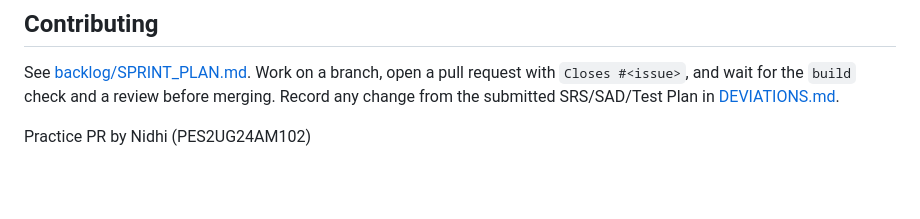
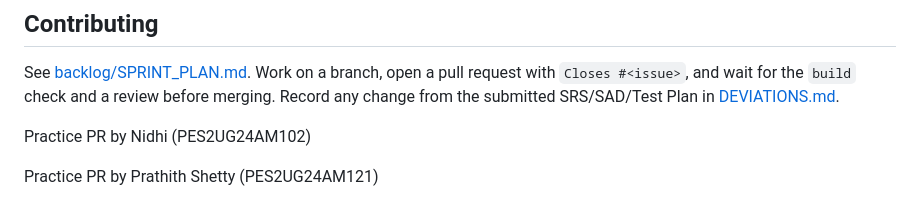
Before and after one commit to PrathithShetty/AI-Legal-Assistant-Team, a Markdown page: README.md, the part around the change. GitHub-like rendering; blank space fills up the shorter version.

Commit message:
Practice PR

```diff
--- a/README.md
+++ b/README.md
@@ -123,3 +123,5 @@ On the free plan the SQLite file is reset when the service restarts, so the know
 See [backlog/SPRINT_PLAN.md](backlog/SPRINT_PLAN.md). Work on a branch, open a pull request with `Closes #<issue>`, and wait for the `build` check and a review before merging. Record any change from the submitted SRS/SAD/Test Plan in [DEVIATIONS.md](DEVIATIONS.md).
 
 Practice PR by Nidhi (PES2UG24AM102)
+
+Practice PR by Prathith Shetty (PES2UG24AM121)
```
